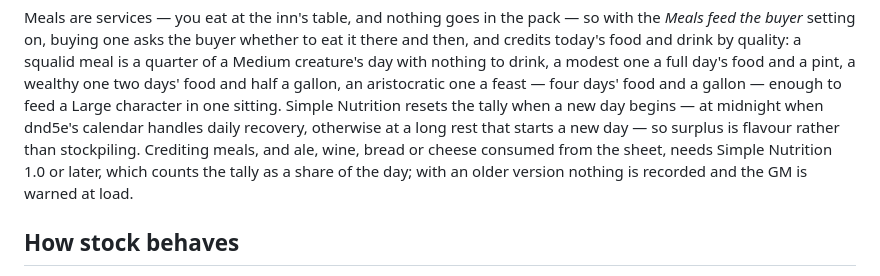
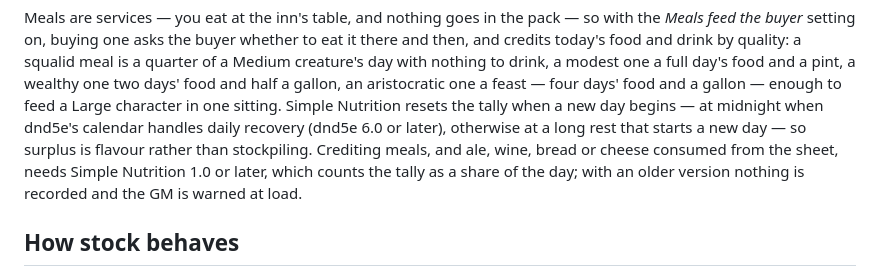
Before and after one commit to mikiross87/merchant-presets, a Markdown page: README.md, the part around the change. Drawn GitHub-style.

Commit message:
Say that the midnight nutrition reset needs dnd5e 6.0
Simple Nutrition 1.0 only evaluates the day at calendar midnight on dnd5e
6.0 or later (or with Ember managing rests); on 5.x it stays on the long
rest that starts a new day.

Refs #42

Co-Authored-By: Claude Opus 5 (1M context) <noreply@anthropic.com>
Claude-Session: https://claude.ai/code/session_01FMkf3699sgy4SnFufRy6X6

```diff
--- a/README.md
+++ b/README.md
@@ -136,12 +136,12 @@ squalid meal is a quarter of a Medium creature's day with nothing to drink, a
 modest one a full day's food and a pint, a wealthy one two days' food and half a
 gallon, an aristocratic one a feast — four days' food and a gallon — enough to
 feed a Large character in one sitting. Simple Nutrition resets the tally when
-a new day begins — at midnight when dnd5e's calendar handles daily recovery,
-otherwise at a long rest that starts a new day — so surplus is flavour rather
-than stockpiling. Crediting meals, and ale, wine, bread or cheese consumed from
-the sheet, needs Simple Nutrition 1.0 or later, which counts the tally as a
-share of the day; with an older version nothing is recorded and the GM is
-warned at load.
+a new day begins — at midnight when dnd5e's calendar handles daily recovery
+(dnd5e 6.0 or later), otherwise at a long rest that starts a new day — so
+surplus is flavour rather than stockpiling. Crediting meals, and ale, wine,
+bread or cheese consumed from the sheet, needs Simple Nutrition 1.0 or later,
+which counts the tally as a share of the day; with an older version nothing is
+recorded and the GM is warned at load.
 
 ## How stock behaves
 
```
